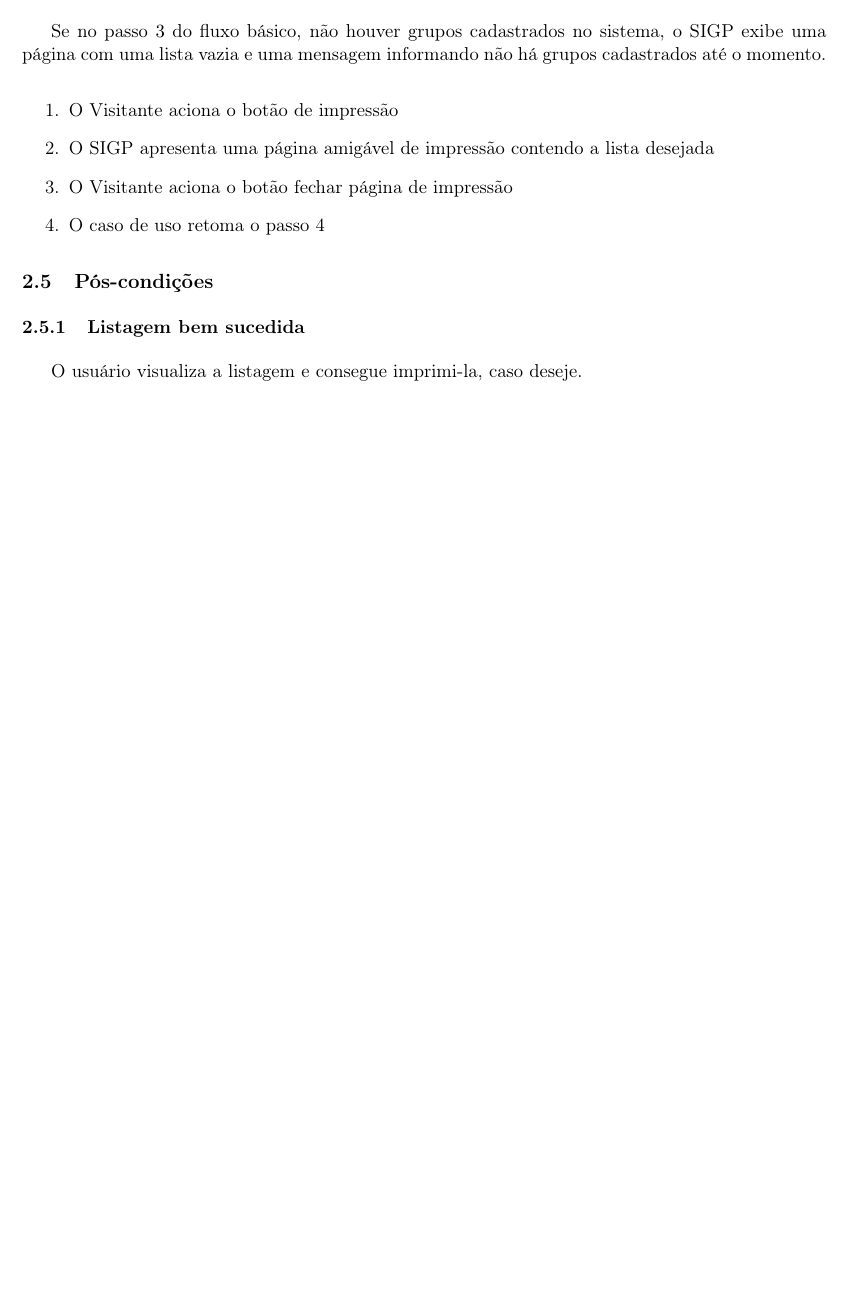
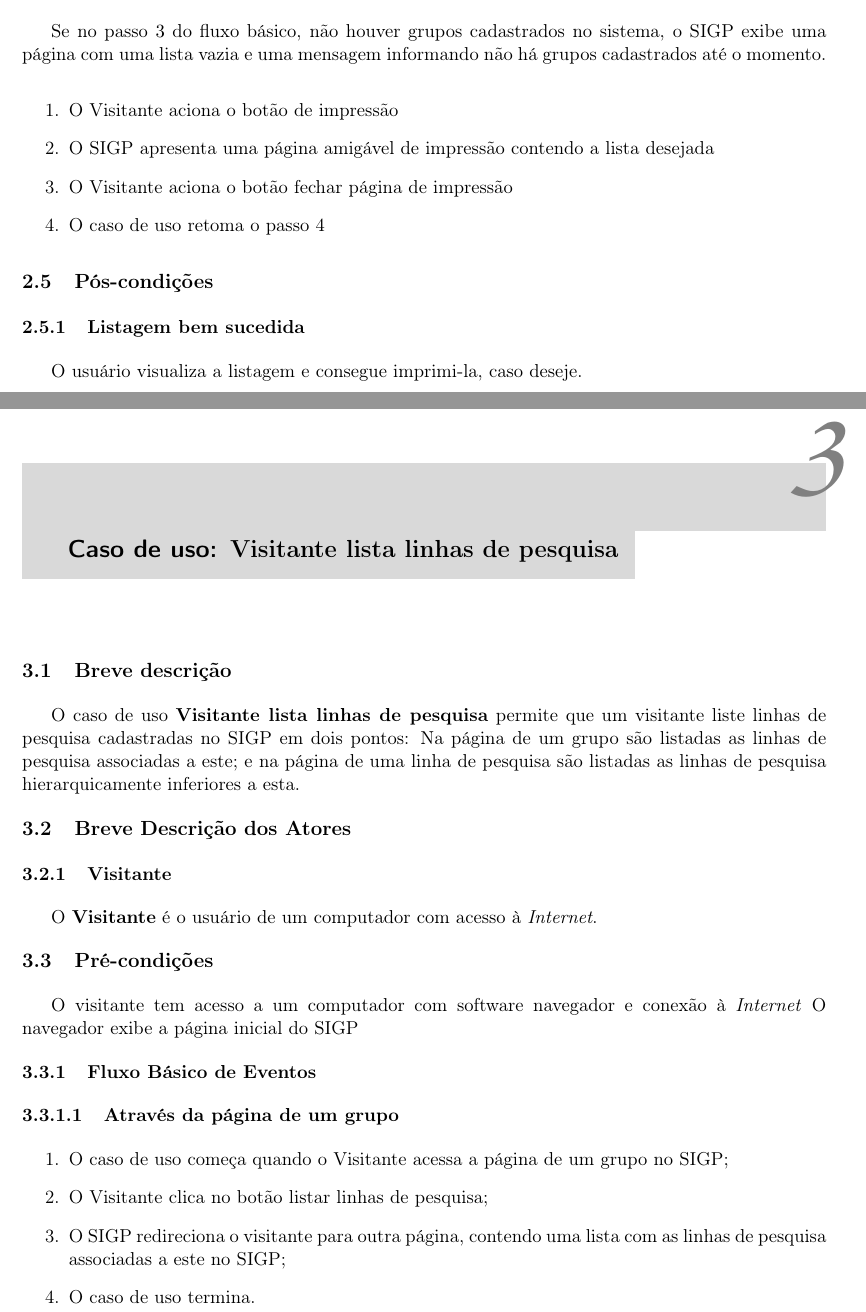
Before and after one commit to rafamanzo/SIGP, a LaTeX book (doc/fonte/descricao_de_casos_de_uso.tex): part of page 5 of 5 before the commit and two parts of pages 5 and 6 of 7 after it, the two joined at a grey line, cut so that both start at the same text, the shorter picture padded with empty space. Compiled offline with pdfLaTeX.

Commit message:
Descrição do caso de uso: Visitante lista linhas de pesquisa

```diff
--- a/doc/fonte/descricao_de_casos_de_uso.tex
+++ b/doc/fonte/descricao_de_casos_de_uso.tex
@@ -272,3 +272,29 @@ O usuário visualiza a listagem e consegue imprimi-la, caso deseje.
 %
 %Requisito especial 1
 
+\chapter[Caso de Uso]{Caso de uso: \bf Visitante lista linhas de pesquisa}
+\label{cap:casodeuso}
+
+\section{Breve descrição}
+
+O caso de uso \textbf{Visitante lista linhas de pesquisa} permite que um visitante liste linhas de pesquisa cadastradas no SIGP em dois pontos: Na página de um grupo são listadas as linhas de pesquisa associadas a este; e na página de uma linha de pesquisa são listadas as linhas de pesquisa hierarquicamente inferiores a esta.
+
+\section{Breve Descrição dos Atores}
+
+\subsection{Visitante}
+
+O \textbf{Visitante} é o usuário de um computador com acesso à \emph{Internet}.
+
+\section{Pré-condições}
+O visitante tem acesso a um computador com software navegador e conexão à \emph{Internet}
+O navegador exibe a página inicial do SIGP
+
+\subsection{Fluxo Básico de Eventos}
+
+\subsubsection{Através da página de um grupo}
+\begin{enumerate}
+\item O caso de uso começa quando o Visitante acessa a página de um grupo no SIGP;
+\item O Visitante clica no botão listar linhas de pesquisa;
+\item O SIGP redireciona o visitante para outra página, contendo uma lista com as linhas de pesquisa associadas a este no SIGP;
+\item O caso de uso termina.
+\end{enumerate}
```
Also changed, not shown: doc/final/descricao_de_casos_de_uso.pdf, doc/fonte/descricao_de_casos_de_uso.tex (56 more changed lines).
